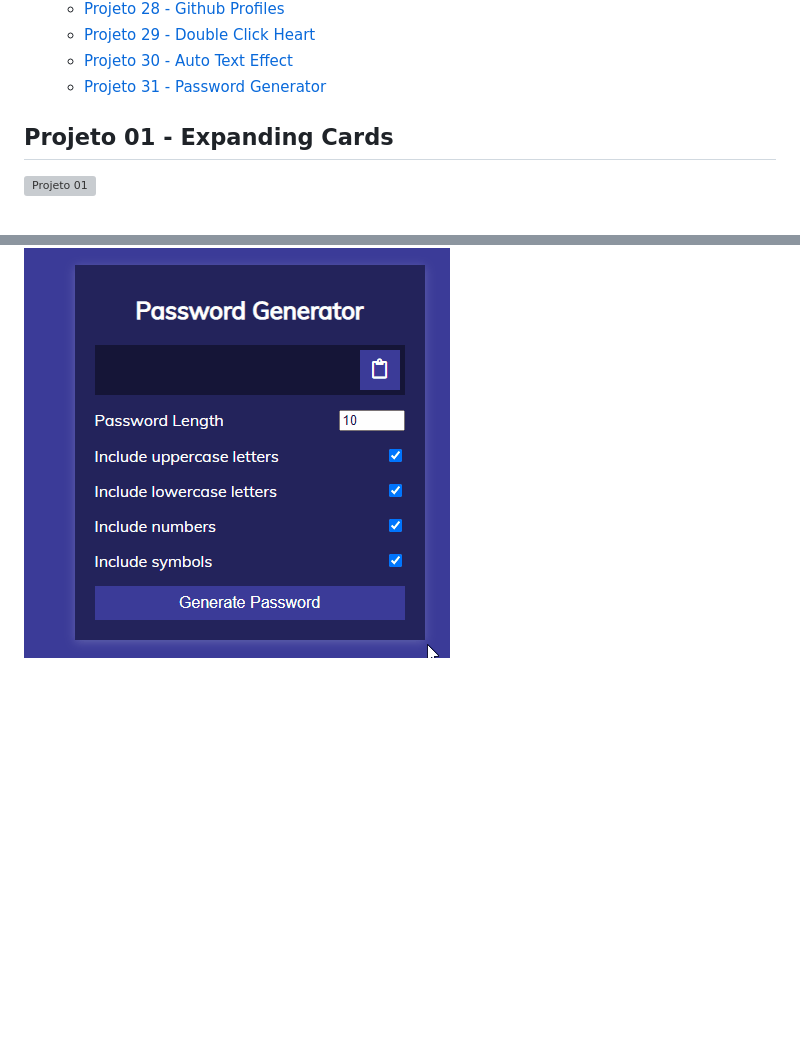
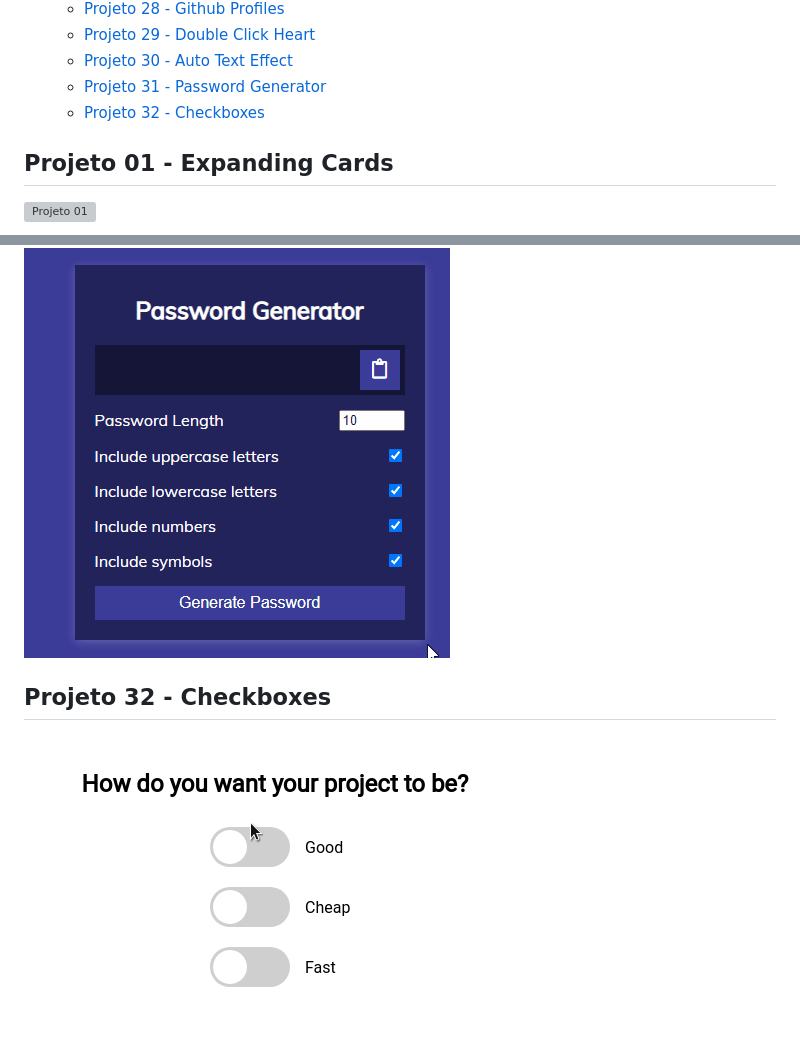
Before and after one commit to 1gjunior/mini-web-projects, a Markdown page: README.md, 2 parts joined by grey strips. GitHub-like rendering; pictures changed too: checkboxes/assets/checkboxes.gif (added); blank space fills up the shorter version; grey boxes are pictures that could not be loaded.

```diff
--- a/README.md
+++ b/README.md
@@ -39,6 +39,7 @@ Melhorar minhas skills em HTML, CSS e Vanilla JS por meio de pequenos projetos.
   - [Projeto 29 - Double Click Heart <a name="id29"></a>](#projeto-29---double-click-heart-)
   - [Projeto 30 - Auto Text Effect <a name="id30"></a>](#projeto-30---auto-text-effect-)
   - [Projeto 31 - Password Generator <a name="id31"></a>](#projeto-31---password-generator-)
+  - [Projeto 32 - Checkboxes <a name="id32"></a>](#projeto-32---checkboxes-)
 
 ## Projeto 01 - Expanding Cards <a name="id01"></a>
 
@@ -163,3 +164,7 @@ Melhorar minhas skills em HTML, CSS e Vanilla JS por meio de pequenos projetos.
 ## Projeto 31 - Password Generator <a name="id31"></a>
 
 ![Projeto 31](./password-generator/assets/password-generator.gif)
+
+## Projeto 32 - Checkboxes <a name="id32"></a>
+
+![Projeto 32](./checkboxes/assets/checkboxes.gif)
```
Also changed, not shown: 3 other files.
